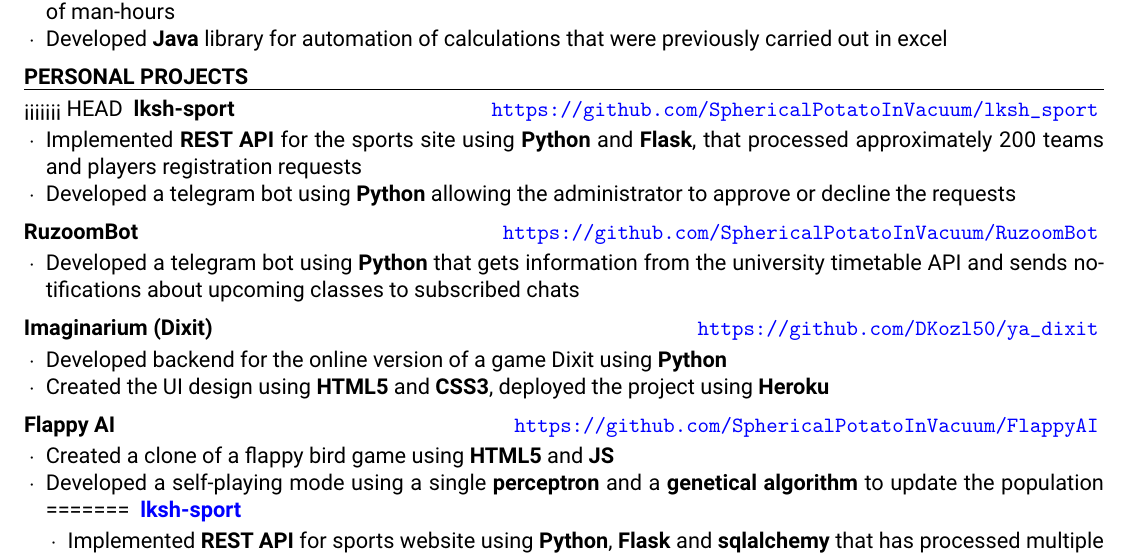
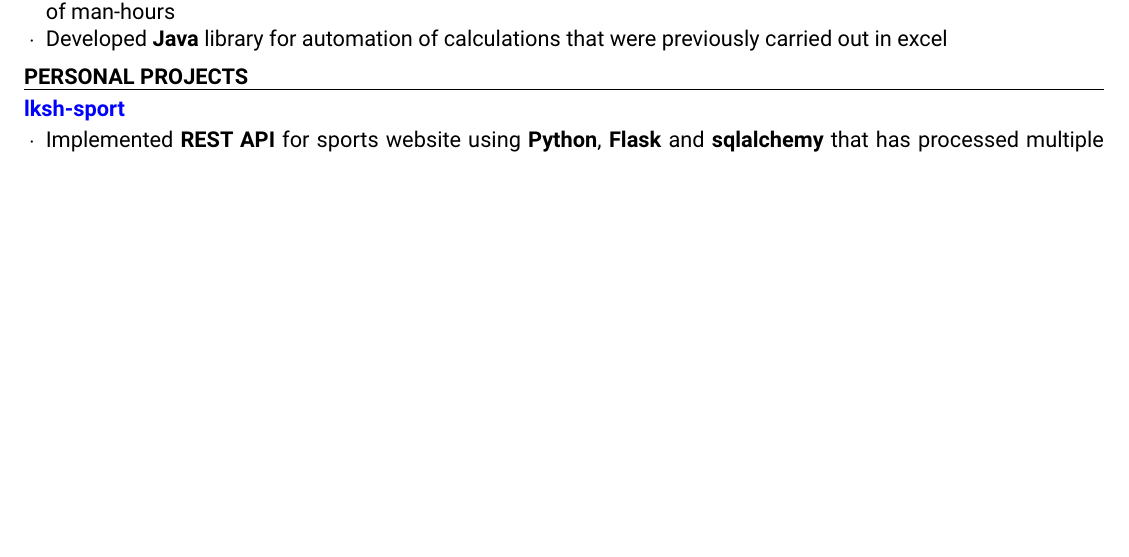
Before and after one commit to SphericalPotatoInVacuum/test-cv, a LaTeX CV (CV/Bogdanov.tex): part of the page, cut so that both start at the same text, the shorter picture padded with empty space. Compiled offline with pdfLaTeX.

Commit message:
Trigger action

```diff
--- a/CV/Bogdanov.tex
+++ b/CV/Bogdanov.tex
@@ -106,22 +106,6 @@
 %----------------------------------------------------------------------------------------
 
 \begin{rSection}{Personal Projects}
-<<<<<<< HEAD
-    \begin{rSubsection}{lksh-sport}{\url{https://github.com/SphericalPotatoInVacuum/lksh_sport}}{}{}
-        \item Implemented \textbf{REST API} for the sports site using \textbf{Python} and \textbf{Flask}, that processed approximately 200 teams and players registration requests
-        \item Developed a telegram bot using \textbf{Python} allowing the administrator to approve or decline the requests
-    \end{rSubsection}
-    \begin{rSubsection}{RuzoomBot}{\url{https://github.com/SphericalPotatoInVacuum/RuzoomBot}}{}{}
-        \item Developed a telegram bot using \textbf{Python} that gets information from the university timetable API and sends notifications about upcoming classes to subscribed chats
-    \end{rSubsection}
-    \begin{rSubsection}{Imaginarium (Dixit)}{\url{https://github.com/DKozl50/ya_dixit}}{}{}
-        \item Developed backend for the online version of a game Dixit using \textbf{Python}
-        \item Created the UI design using \textbf{HTML5} and \textbf{CSS3}, deployed the project using \textbf{Heroku}
-    \end{rSubsection}
-    \begin{rSubsection}{Flappy AI}{\url{https://github.com/SphericalPotatoInVacuum/FlappyAI}}{}{}
-        \item Created a clone of a flappy bird game using \textbf{HTML5} and \textbf{JS}
-        \item Developed a self-playing mode using a single \textbf{perceptron} and a \textbf{genetical algorithm} to update the population
-=======
     \begin{rSubsection}{\href{https://github.com/SphericalPotatoInVacuum/lksh_sport}{lksh-sport}}{}{}{}
         \item Implemented \textbf{REST API} for sports website using
         \textbf{Python}, \textbf{Flask} and \textbf{sqlalchemy} that
```
Also changed, not shown: CV/Bogdanov.tex (14 more changed lines).
